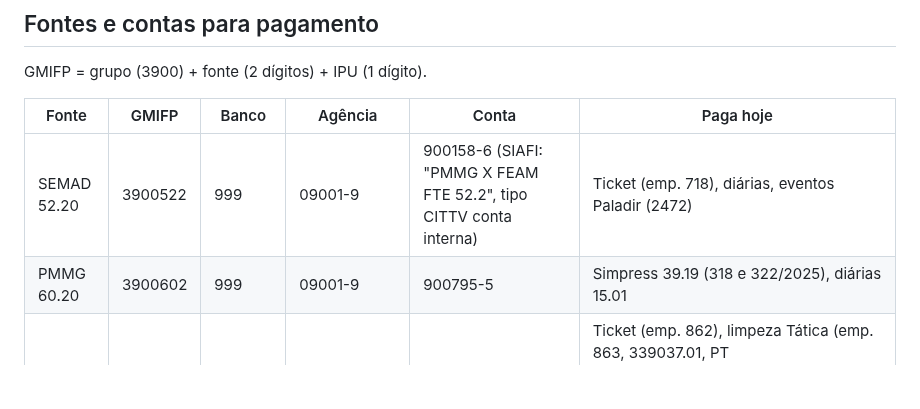
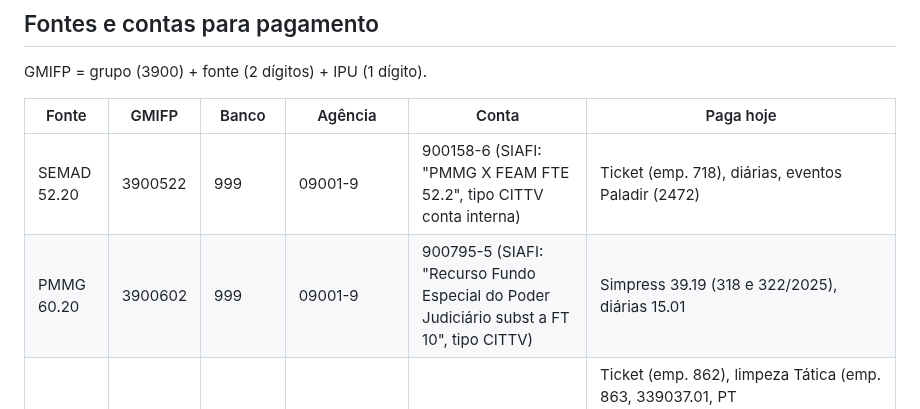
Before and after one commit to reginaldodasilvaaraujo1986-collab/Repositorio-Claude, a Markdown page: CLAUDE.md, the part around the change. GitHub-like rendering; blank space fills up the shorter version.

Commit message:
CLAUDE.md: descrição da conta fonte 60 na 96›09
Co-Authored-By: Claude Opus 5.5 <noreply@anthropic.com>
Claude-Session: https://claude.ai/code/session_017WkAoUekkvr4DuFbwx2atn

```diff
--- a/CLAUDE.md
+++ b/CLAUDE.md
@@ -21,7 +21,7 @@ GMIFP = grupo (3900) + fonte (2 dígitos) + IPU (1 dígito).
 | Fonte | GMIFP | Banco | Agência | Conta | Paga hoje |
 |---|---|---|---|---|---|
 | SEMAD 52.20 | 3900522 | 999 | 09001-9 | 900158-6 (SIAFI: "PMMG X FEAM FTE 52.2", tipo CITTV conta interna) | Ticket (emp. 718), diárias, eventos Paladir (2472) |
-| PMMG 60.20 | 3900602 | 999 | 09001-9 | 900795-5 | Simpress 39.19 (318 e 322/2025), diárias 15.01 |
+| PMMG 60.20 | 3900602 | 999 | 09001-9 | 900795-5 (SIAFI: "Recurso Fundo Especial do Poder Judiciário subst a FT 10", tipo CITTV) | Simpress 39.19 (318 e 322/2025), diárias 15.01 |
 | PRF 73.10 | 3900731 | 001 (Banco do Brasil) | 01615-2 (confirmado na 96›09) | 22.085-X (SIAFI: 000000022085 X, tipo CMUTV) | Ticket (emp. 862), limpeza Tática (emp. 863, 339037.01, PT 06.181.137.4374.0001, IPU 1, IPE 0, proc. SIAD 250457/21/2025), Master Clean (886), Elevtech (2936), diárias do BPMRv; contrato/convênio de ENTRADA no empenho: tipo 11 (acordo/mútua coop. téc.) nº 9210809 |
 | DER 83.20 | 3900832 | 999 | 09001-9 | 900.673-4 | Água COPASA (emp. 1080), Elevadores Milênio (1323), empenhos 399, 470 e 825 (39.13/39.21) |
 | Fonte 10 | 3900101 | Conta Única | — | — | Diárias, Simpress RP 2025, BSC LPR (espec. SIAD 7256852) |
```
